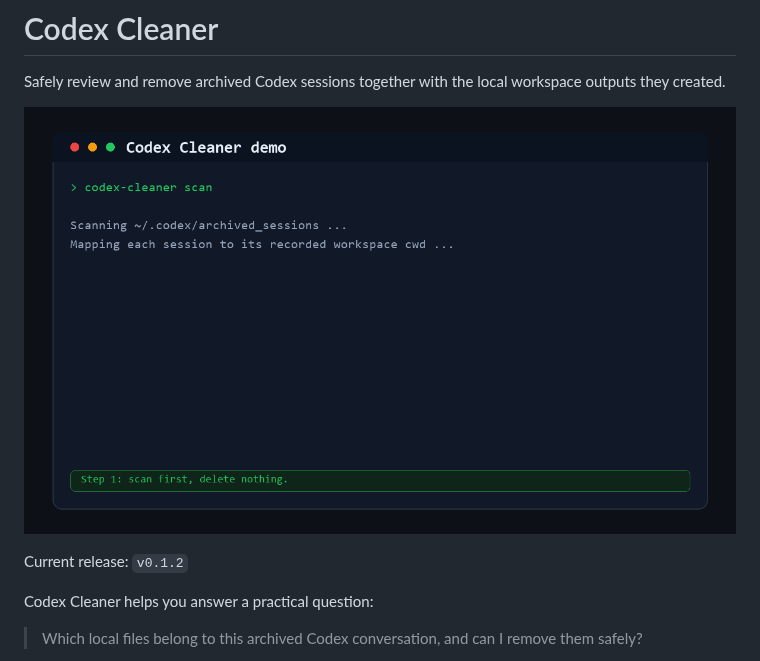
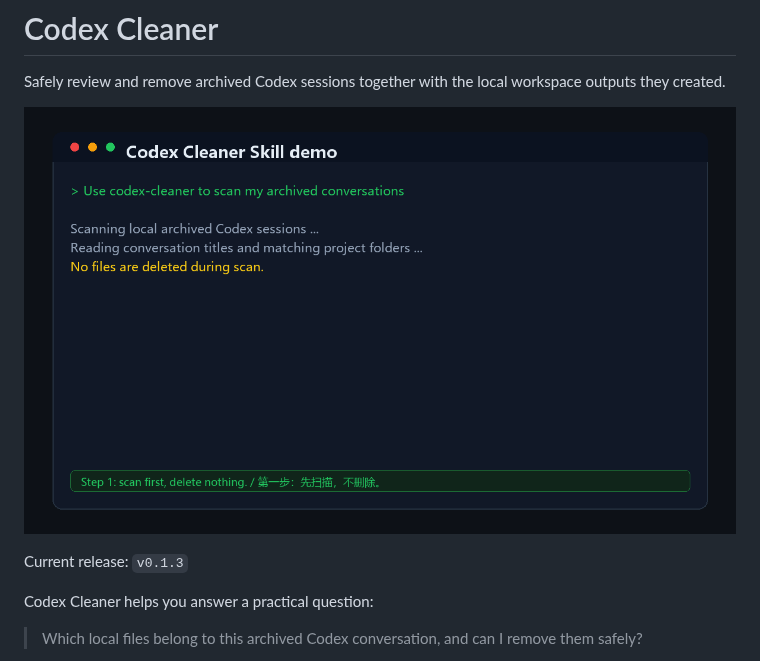
Before and after one commit to manganeseboy/codex-cleaner, a Markdown page: README.md, the part around the change. Rendered like a GitHub page; pictures changed too: assets/demo.gif.

Commit message:
Update demo GIF for current cleanup workflow

```diff
--- a/README.md
+++ b/README.md
@@ -4,7 +4,7 @@ Safely review and remove archived Codex sessions together with the local workspa
 
 ![Codex Cleaner demo](assets/demo.gif)
 
-Current release: `v0.1.2`
+Current release: `v0.1.3`
 
 Codex Cleaner helps you answer a practical question:
 
```
Also changed, not shown: README.zh-CN.md (+1 -1 lines), docs/releases/v0.1.3.md (added, +30 -0 lines), 2 other files.
